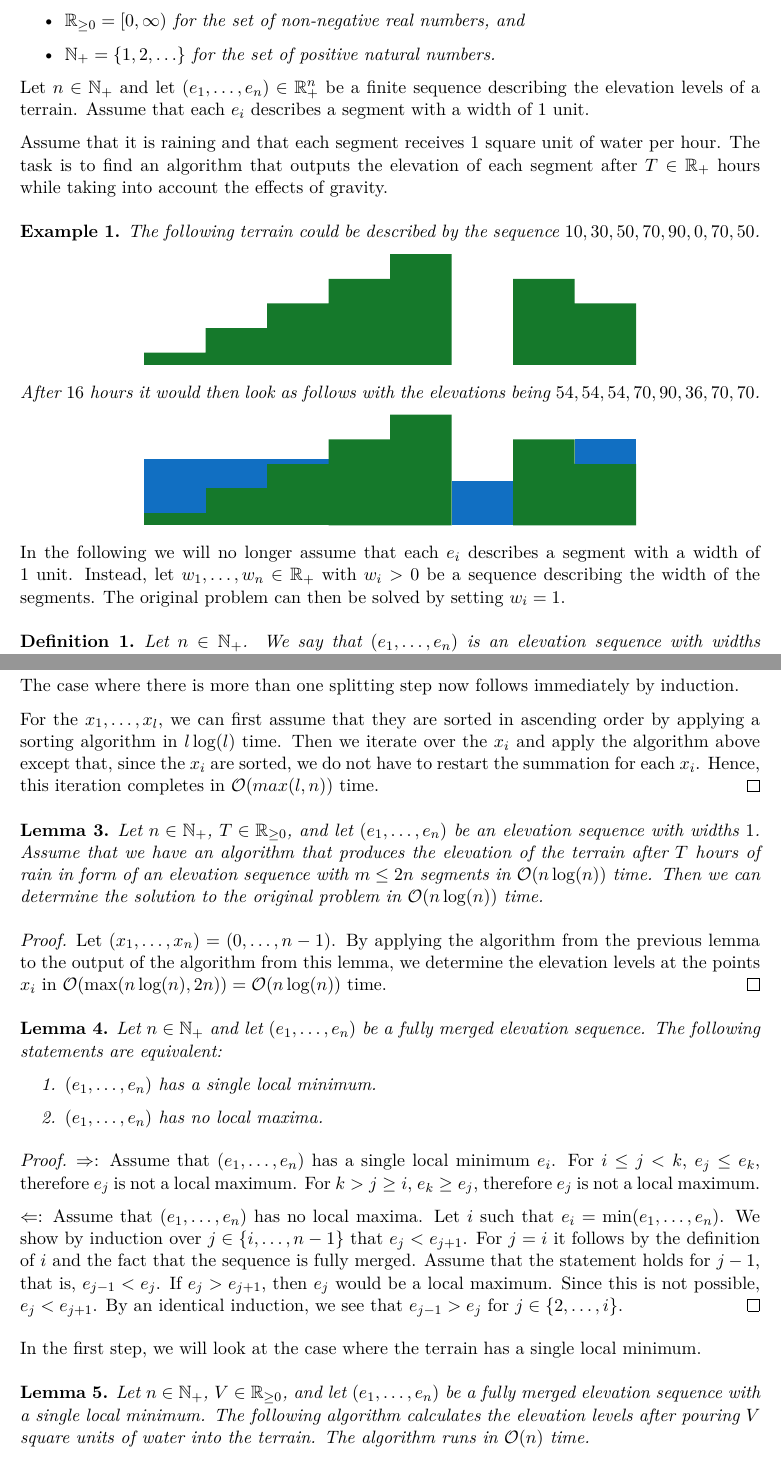
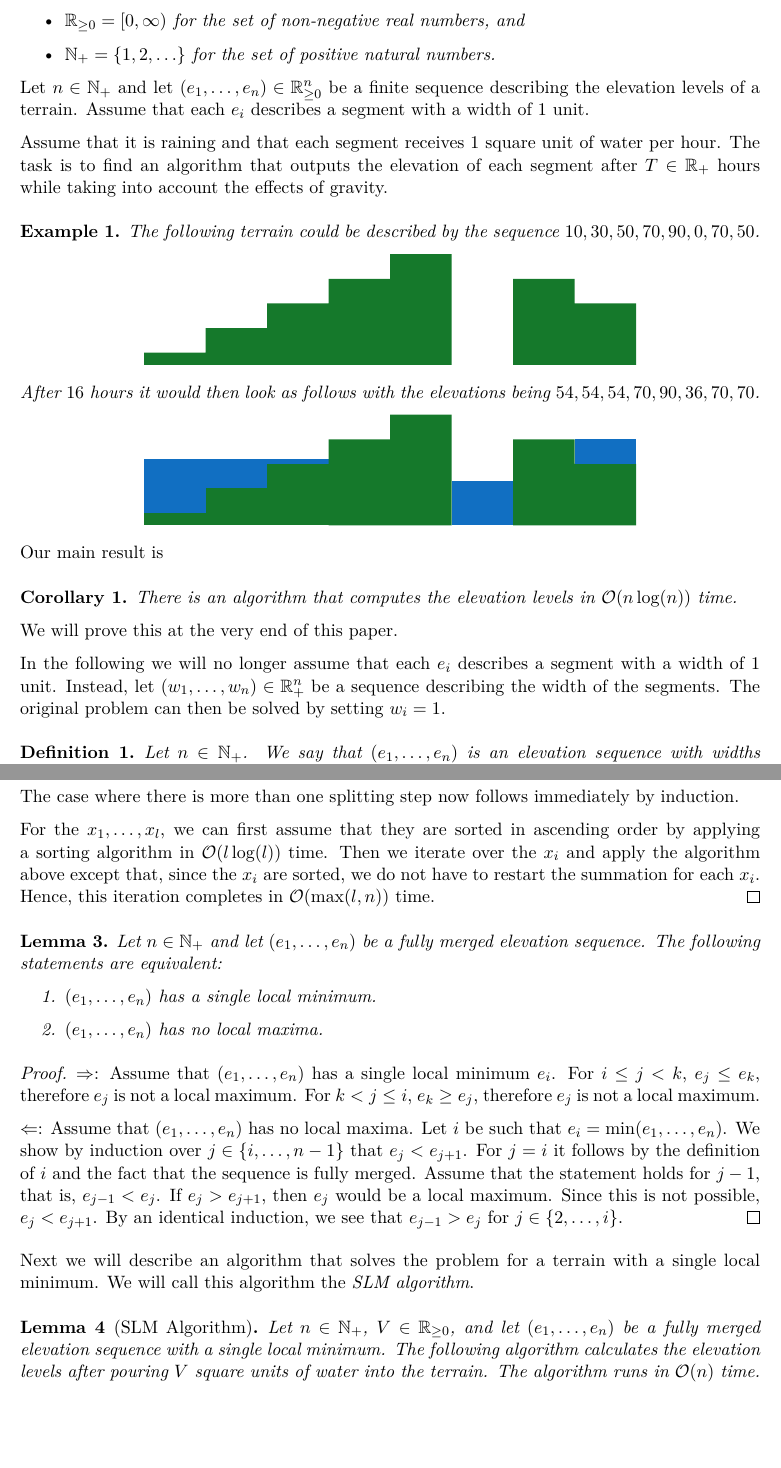
Before and after one commit to mahkoh/water-levels, a LaTeX document (docs/docs.tex): two parts of pages 1 and 3 of 18, joined at a grey line, cut so that both start at the same text, the shorter picture padded with empty space. Compiled offline with XeLaTeX.

Commit message:
autocommit 2021-12-17 13:20:15 CET

```diff
--- a/docs/docs.tex
+++ b/docs/docs.tex
@@ -15,6 +15,7 @@
 \newtheorem{defi}{Definition}
 \newtheorem{ex}{Example}
 \newtheorem{nota}{Notation}
+\newtheorem{cor}{Corollary}
 
 \newcommand{\inv}[1]{\frac{1}{#1}}
 \newcommand{\norm}[1]{\left\lVert #1 \right\rVert}
@@ -45,7 +46,7 @@
   \end{itemize}
 \end{nota}
 
-Let $n\in\Np$ and let  $(e_1, \ldots, e_n) \in \Rp^n$ be a finite sequence describing the elevation levels of a terrain.
+Let $n\in\Np$ and let  $(e_1, \ldots, e_n) \in \Rnn^n$ be a finite sequence describing the elevation levels of a terrain.
 Assume that each $e_i$ describes a segment with a width of $1$ unit.
 
 Assume that it is raining and that each segment receives $1$ square unit of water per hour.
@@ -62,8 +63,17 @@ The task is to find an algorithm that outputs the elevation of each segment afte
   \end{center}
 \end{ex}
 
+Our main result is
+
+\begin{cor}
+\label{mainresult}
+There is an algorithm that computes the elevation levels in $\bO(n\log(n))$ time.
+\end{cor}
+
+We will prove this at the very end of this paper.
+
 In the following we will no longer assume that each $e_i$ describes a segment with a width of $1$ unit.
-Instead, let $w_1,\ldots,w_n \in \Rp$ with $w_i > 0$ be a sequence describing the width of the segments.
+Instead, let $(w_1,\ldots,w_n) \in \Rp^n$ be a sequence describing the width of the segments.
 The original problem can then be solved by setting $w_i = 1$.
 
 \begin{defi}
@@ -161,21 +172,9 @@ By merging we mean replacing $e_i, e_{i+1}$ with $e_i = e_{i+1}$ in place by $\h
 
     The case where there is more than one splitting step now follows immediately by induction.
 
-    For the $x_1,\ldots,x_l$, we can first assume that they are sorted in ascending order by applying a sorting algorithm in $l\log(l)$ time.
+    For the $x_1,\ldots,x_l$, we can first assume that they are sorted in ascending order by applying a sorting algorithm in $\bO(l\log(l))$ time.
     Then we iterate over the $x_i$ and apply the algorithm above except that, since the $x_i$ are sorted, we do not have to restart the summation for each $x_i$.
-    Hence, this iteration completes in $\bO(max(l, n))$ time.
-\end{proof}
-
-\begin{lem}
-  Let $n\in\Np$, $T\in\Rnn$, and let $(e_1,\ldots,e_n)$ be an elevation sequence with widths $1$.
-  Assume that we have an algorithm that produces the elevation of the terrain after $T$ hours of rain in form of an elevation sequence with $m \le 2n$ segments in $\bO(n\log(n))$ time.
-  Then we can determine the solution to the original problem in $\bO(n\log(n))$ time.
-\end{lem}
-
-\begin{proof}
-  Let $(x_1,\ldots,x_n) = (0,\ldots,n-1)$.
-  By applying the algorithm from the previous lemma to the output of the algorithm from this lemma,
-  we determine the elevation levels at the points $x_i$ in $\bO(\max(n\log(n), 2n)) = \bO(n\log(n))$ time.
+    Hence, this iteration completes in $\bO(\max(l, n))$ time.
 \end{proof}
 
 \begin{lem}
@@ -191,10 +190,10 @@ By merging we mean replacing $e_i, e_{i+1}$ with $e_i = e_{i+1}$ in place by $\h
 \begin{proof}
   $\Rightarrow$: Assume that $(e_1,\ldots,e_n)$ has a single local minimum $e_i$.
   For $i \le j < k$, $e_j \le e_k$, therefore $e_j$ is not a local maximum.
-  For $k > j \ge i$, $e_k \ge e_j$, therefore $e_j$ is not a local maximum.
+  For $k < j \le i$, $e_k \ge e_j$, therefore $e_j$ is not a local maximum.
 
   $\Leftarrow$: Assume that $(e_1,\ldots,e_n)$ has no local maxima.
-  Let $i$ such that $e_i = \min(e_1,\ldots,e_n)$.
+  Let $i$ be such that $e_i = \min(e_1,\ldots,e_n)$.
   We show by induction over $j \in \{i,\ldots,n-1\}$ that $e_j < e_{j+1}$.
   For $j = i$ it follows by the definition of $i$ and the fact that the sequence is fully merged.
   Assume that the statement holds for $j-1$, that is, $e_{j-1} < e_j$.
@@ -203,9 +202,10 @@ By merging we mean replacing $e_i, e_{i+1}$ with $e_i = e_{i+1}$ in place by $\h
   By an identical induction, we see that $e_{j-1} > e_j$ for $j \in \{2,\ldots,i\}$.
 \end{proof}
 
-In the first step, we will look at the case where the terrain has a single local minimum.
+Next we will describe an algorithm that solves the problem for a terrain with a single local minimum.
+We will call this algorithm the \textit{SLM algorithm}.
 
-\begin{lem}
+\begin{lem}[SLM Algorithm]
     \label{alg1}
     Let $n\in\Np$, $V\in\Rnn$, and let $(e_1,\ldots,e_n)$ be a fully merged elevation sequence with a single local minimum.
     The following algorithm calculates the elevation levels after pouring $V$ square units of water into the terrain.
```
Also changed, not shown: docs/docs.tex (32 more changed lines).
